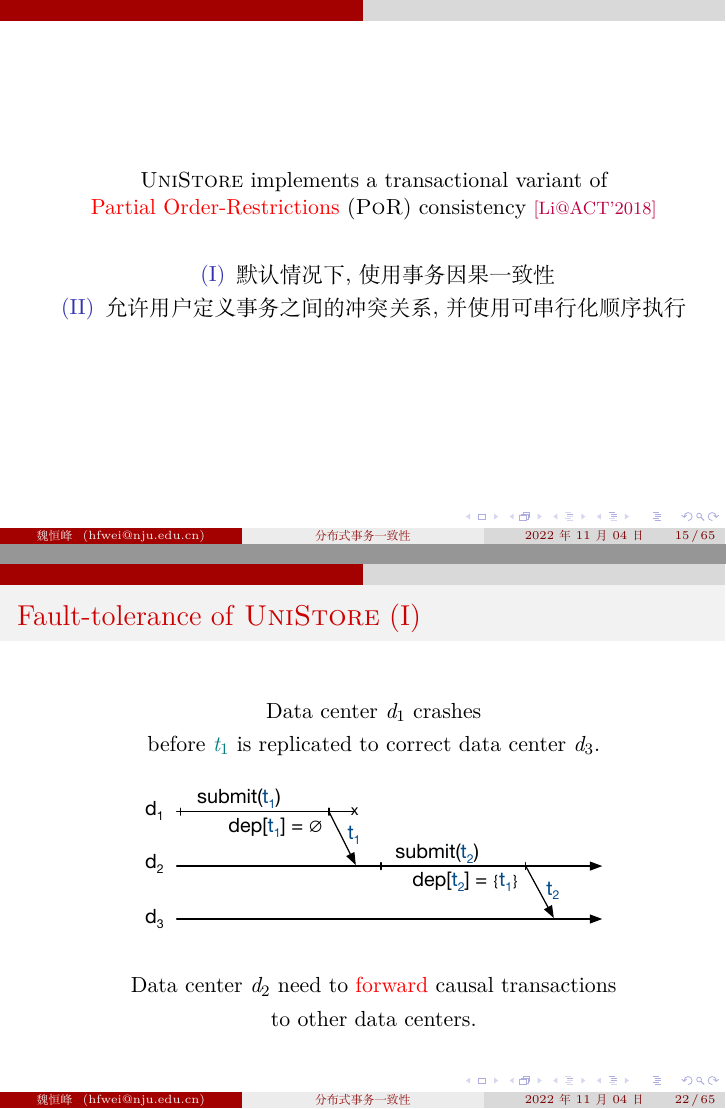
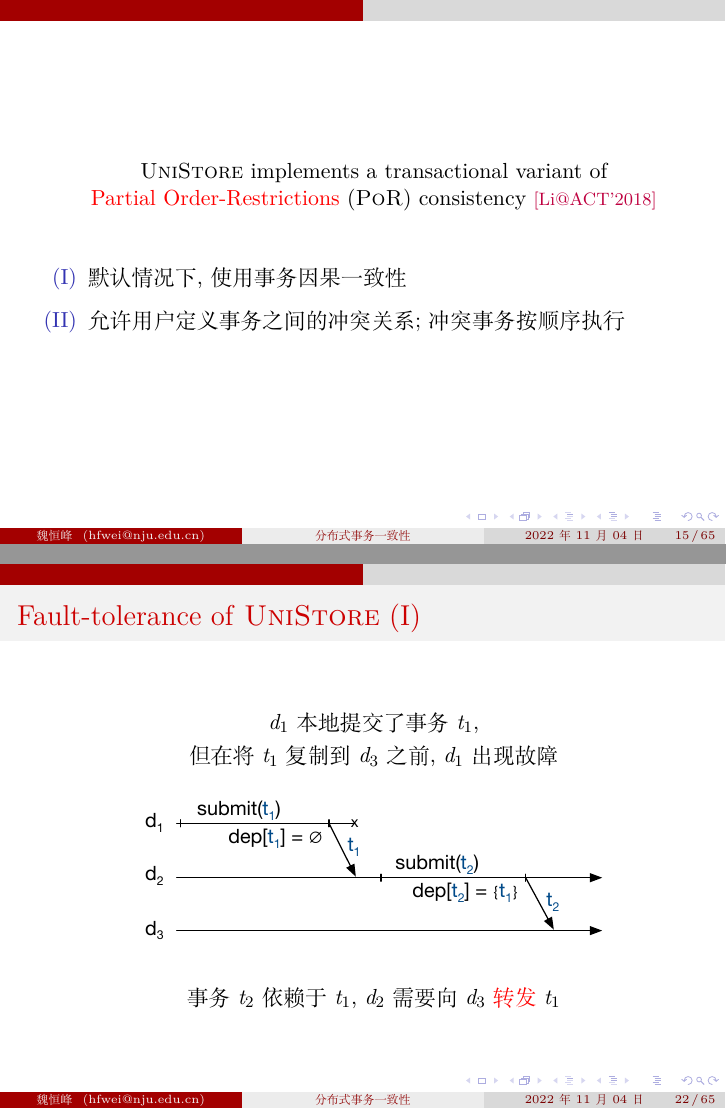
Before and after one commit to reports-by-hfwei/202211-research-report, LaTeX slides (202211-research-report.tex, which reads sections/intro.tex): pages 18 and 31 of 85, joined at a grey line. Compiled offline with XeLaTeX.

Commit message:
intro: formatting

```diff
--- a/sections/intro.tex
+++ b/sections/intro.tex
@@ -87,18 +92,18 @@
     \red{Partial Order-Restrictions} (\por) consistency~\purple{
       \footnotesize [Li@ACT'2018]}
 
-    \vspace{0.60cm}
-    \begin{enumerate}[(I)]
-      \centering
-      \item 默认情况下, 使用事务因果一致性
-      \item 允许用户定义事务之间的冲突关系, 并使用可串行化顺序执行
-    \end{enumerate}
+    \vspace{0.80cm}
+    \begin{description}[(II)]
+      \setlength{\itemsep}{8pt}
+      \item[(I)] 默认情况下, 使用事务因果一致性
+      \item[(II)] 允许用户定义事务之间的冲突关系; 冲突事务按顺序执行
+    \end{description}
   \end{center}
 \end{frame}
 %%%%%%%%%%%%%%%%%%%%
 
 %%%%%%%%%%%%%%%%%%%%
-\begin{frame}{Consistency Model of \unistore}
+\begin{frame}{}
   \begin{definition}[Session Order]
     A transaction $t_{1}$ precedes a transaction $t_{2}$
     in the \red{session order}, denoted \red{$t_{1} \rel{\so} t_{2}$},
@@ -201,15 +206,15 @@
 %%%%%%%%%%%%%%%%%%%%
 \begin{frame}{Design Challenge of \unistore{} (I)}
   \begin{center}
-    {Data center $d_{1}$ crashes \\[3pt]
-      before $\causalcolor{t_{1}}$ is replicated to correct data center $d_{3}$.}
+    $d_{1}$ 本地提交了事务 $t_{1}$, \\[3pt]
+    但在将 $t_{1}$ 复制到 $d_{3}$ 之前, $d_{1}$ 出现故障
 
     \vspace{0.20cm}
     \fig{width = 0.70\textwidth}{figs/liveness-causal}
 
     \pause
-    Transaction $t_{2}$ (at correct data center $d_{2}$) \\[3pt]
-    may never become visible at correct data center $d_{3}$.
+    事务 $t_{2}$ 依赖于 $t_{1}$, \\[3pt]
+    因此, 在 $d_{3}$ 上, $t_{2}$ 可能永远不可见, 违反``活性''要求
   \end{center}
 \end{frame}
 %%%%%%%%%%%%%%%%%%%%
@@ -217,15 +222,14 @@
 %%%%%%%%%%%%%%%%%%%%
 \begin{frame}{Fault-tolerance of \unistore{} (I)}
   \begin{center}
-    Data center $d_{1}$ crashes \\[3pt]
-    before $\causalcolor{t_{1}}$ is replicated to correct data center $d_{3}$.
+    $d_{1}$ 本地提交了事务 $t_{1}$, \\[3pt]
+    但在将 $t_{1}$ 复制到 $d_{3}$ 之前, $d_{1}$ 出现故障
 
     \vspace{0.20cm}
     \fig{width = 0.70\textwidth}{figs/liveness-causal}
 
     \pause
-    Data center $d_{2}$ need to \red{forward} causal transactions \\[3pt]
-    to other data centers.
+    事务 $t_{2}$ 依赖于 $t_{1}$, $d_{2}$ 需要向 $d_{3}$ \red{转发} $t_{1}$
   \end{center}
 \end{frame}
 %%%%%%%%%%%%%%%%%%%%
```
Also changed, not shown: 202211-research-report.pdf, sections/intro.tex (15 more changed lines).
